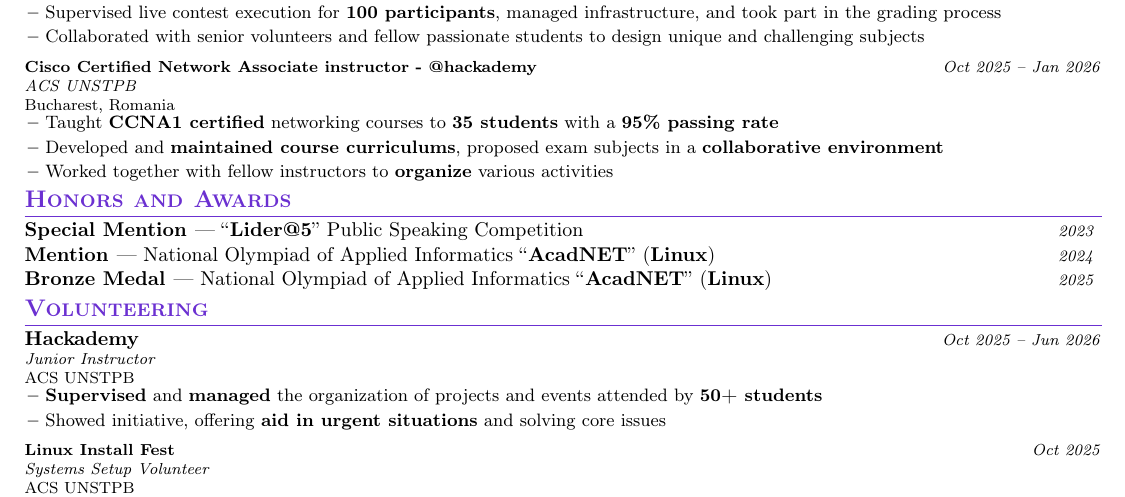
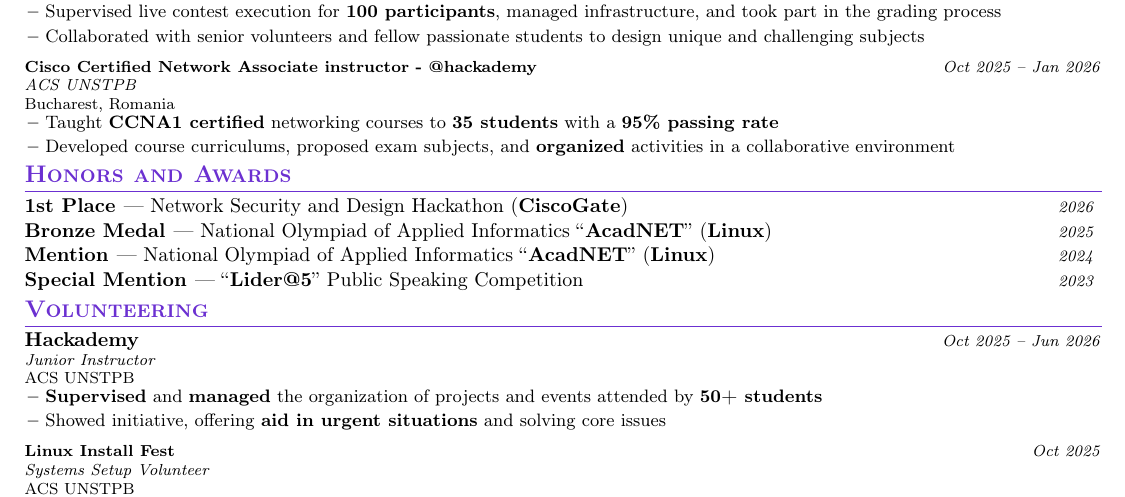
Before and after one commit to ericsandu/CV, a LaTeX CV (cv.tex): part of the page, cut so that both start at the same text. Compiled offline with pdfLaTeX.

Commit message:
Add hackathon performance in honors section

```diff
--- a/cv.tex
+++ b/cv.tex
@@ -203,8 +203,7 @@
 
 \resumeItemListStart
 \item {Taught \textbf{CCNA1 certified} networking courses to \textbf{35 students} with a \textbf{95\% passing rate}}
-\item {Developed and \textbf{maintained course curriculums}, proposed exam subjects in a \textbf{collaborative environment}}
-\item {Worked together with fellow instructors to \textbf{organize} various activities }
+\item {Developed course curriculums, proposed exam subjects, and \textbf{organized} activities in a collaborative environment}
 \resumeItemListEnd
 \resumeSubHeadingListEnd
 \vspace{-2mm}
@@ -212,9 +211,10 @@
 %-----------HONOURS-----------
 \section{\textbf{Honors and Awards}}
 \resumeSubHeadingListStart
+\resumePOR{1st Place}{ — Network Security and Design Hackathon (\textbf{CiscoGate})}{2026}
+\resumePOR{Bronze Medal}{ — National Olympiad of Applied Informatics ``\textbf{AcadNET}'' (\textbf{Linux})}{2025}
+\resumePOR{Mention}{ — National Olympiad of Applied Informatics ``\textbf{AcadNET}'' (\textbf{Linux})}{2024}
 \resumePOR{Special Mention}{ — ``\textbf{Lider@5}'' Public Speaking Competition}{2023}
-\resumePOR{Mention}{ — National Olympiad of Applied Informatics ``\textbf{AcadNET}'' (\textbf{Linux})}{2024}
-\resumePOR{Bronze Medal}{ — National Olympiad of Applied Informatics ``\textbf{AcadNET}'' (\textbf{Linux})}{2025}
 \resumeSubHeadingListEnd
 
 %-----------VOLUNTEERING-----------
```
